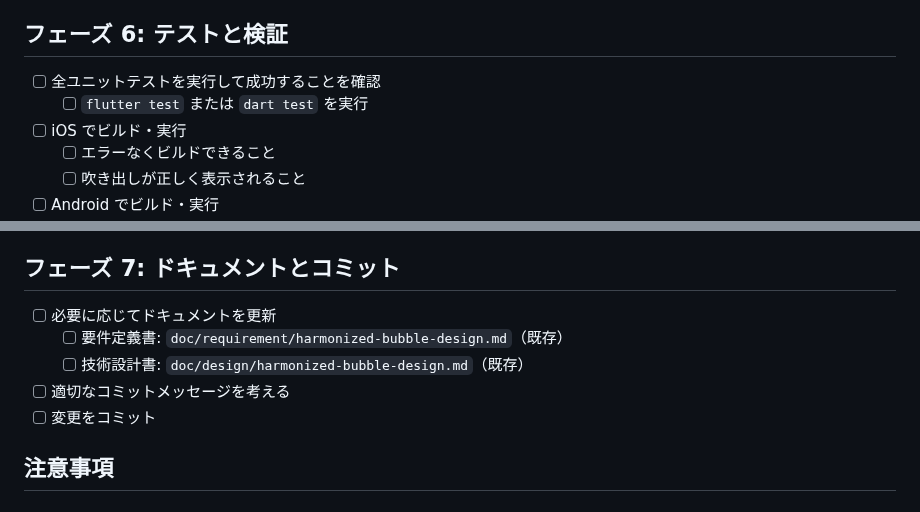
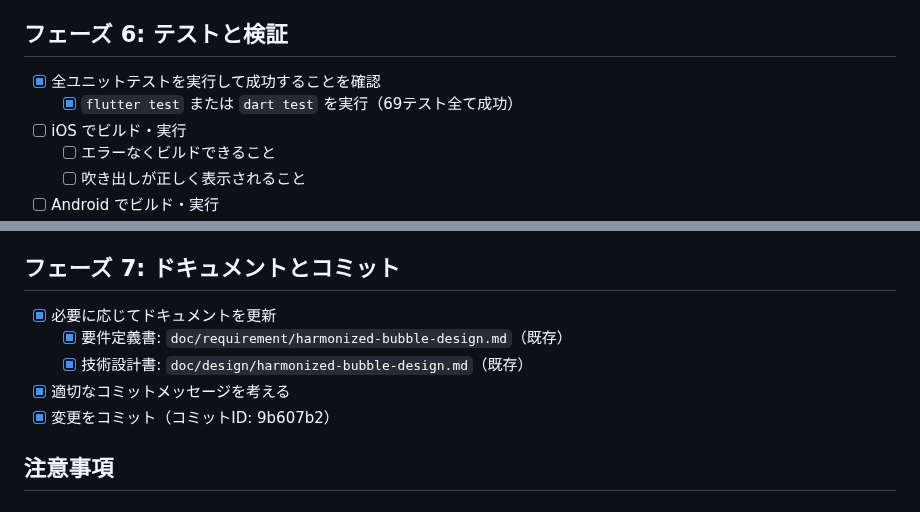
Before and after one commit to shotaIDE/talk-to-cavivara, a Markdown page: doc/task.md, 2 parts joined by grey strips. Drawn GitHub-style.

```diff
--- a/doc/task.md
+++ b/doc/task.md
@@ -82,8 +82,8 @@
 
 ## フェーズ 6: テストと検証
 
-- [ ] 全ユニットテストを実行して成功することを確認
-  - [ ] `flutter test` または `dart test` を実行
+- [x] 全ユニットテストを実行して成功することを確認
+  - [x] `flutter test` または `dart test` を実行（69テスト全て成功）
 - [ ] iOS でビルド・実行
   - [ ] エラーなくビルドできること
   - [ ] 吹き出しが正しく表示されること
@@ -103,11 +103,11 @@
 
 ## フェーズ 7: ドキュメントとコミット
 
-- [ ] 必要に応じてドキュメントを更新
-  - [ ] 要件定義書: `doc/requirement/harmonized-bubble-design.md`（既存）
-  - [ ] 技術設計書: `doc/design/harmonized-bubble-design.md`（既存）
-- [ ] 適切なコミットメッセージを考える
-- [ ] 変更をコミット
+- [x] 必要に応じてドキュメントを更新
+  - [x] 要件定義書: `doc/requirement/harmonized-bubble-design.md`（既存）
+  - [x] 技術設計書: `doc/design/harmonized-bubble-design.md`（既存）
+- [x] 適切なコミットメッセージを考える
+- [x] 変更をコミット（コミットID: 9b607b2）
 
 ## 注意事項
 
```
Also changed, not shown: other parts of doc/task.md (+52 -52 lines).
